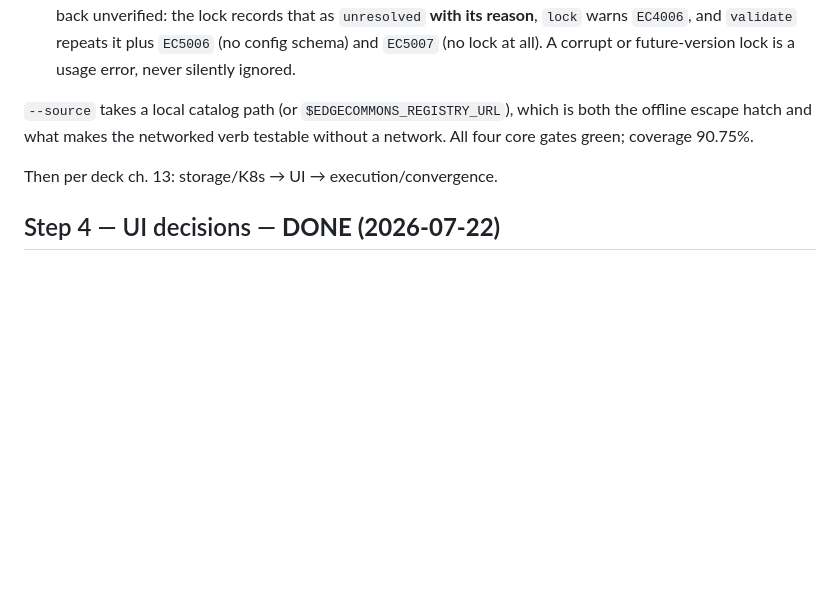
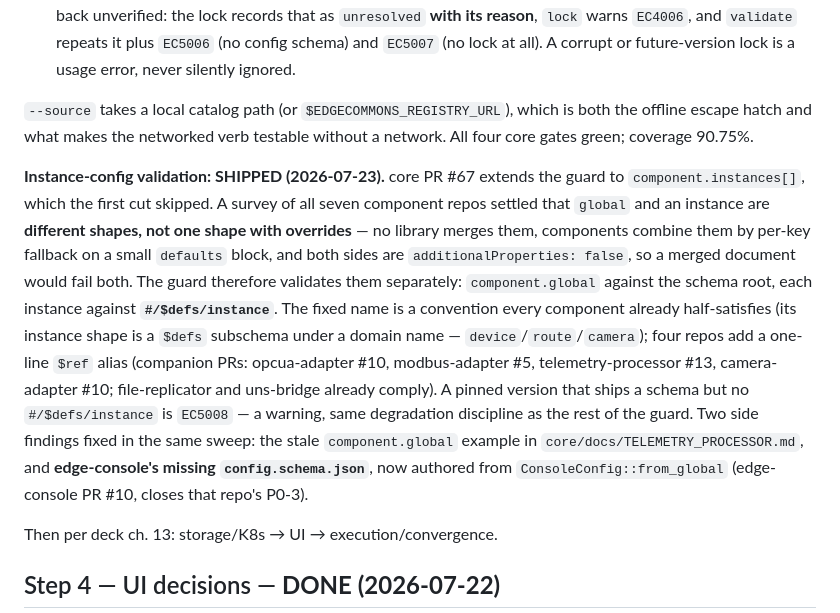
Before and after one commit to edgecommons/deployment-studio, a Markdown page: PLAN.md, the part around the change. Rendered like a GitHub page; blank space fills up the shorter version.

Commit message:
Record instance-config validation (core PR #67) (#2)
The compatibility guard now covers component.instances[], not just
component.global. Records the survey finding that drove the design — global
and an instance are different shapes, not one shape with overrides — the
#/$defs/instance convention, the four companion alias PRs, and the two side
findings fixed alongside (stale telemetry example; edge-console's missing
config.schema.json).


Claude-Session: https://claude.ai/code/session_01LsX7cWVGLszurNYMVwMJGo

Co-authored-by: Claude Opus 4.8 (1M context) <noreply@anthropic.com>

```diff
--- a/PLAN.md
+++ b/PLAN.md
@@ -167,6 +167,21 @@ consequences landed with it:
 escape hatch and what makes the networked verb testable without a network. All four core gates green;
 coverage 90.75%.
 
+**Instance-config validation: SHIPPED (2026-07-23).** core PR #67 extends the guard to
+`component.instances[]`, which the first cut skipped. A survey of all seven component repos settled
+that `global` and an instance are **different shapes, not one shape with overrides** — no library
+merges them, components combine them by per-key fallback on a small `defaults` block, and both sides
+are `additionalProperties: false`, so a merged document would fail both. The guard therefore validates
+them separately: `component.global` against the schema root, each instance against **`#/$defs/instance`**.
+The fixed name is a convention every component already half-satisfies (its instance shape is a `$defs`
+subschema under a domain name — `device`/`route`/`camera`); four repos add a one-line `$ref` alias
+(companion PRs: opcua-adapter #10, modbus-adapter #5, telemetry-processor #13, camera-adapter #10;
+file-replicator and uns-bridge already comply). A pinned version that ships a schema but no
+`#/$defs/instance` is `EC5008` — a warning, same degradation discipline as the rest of the guard.
+Two side findings fixed in the same sweep: the stale `component.global` example in
+`core/docs/TELEMETRY_PROCESSOR.md`, and **edge-console's missing `config.schema.json`**, now authored
+from `ConsoleConfig::from_global` (edge-console PR #10, closes that repo's P0-3).
+
 Then per deck ch. 13: storage/K8s → UI → execution/convergence.
 
 ## Step 4 — UI decisions — **DONE (2026-07-22)**
```
